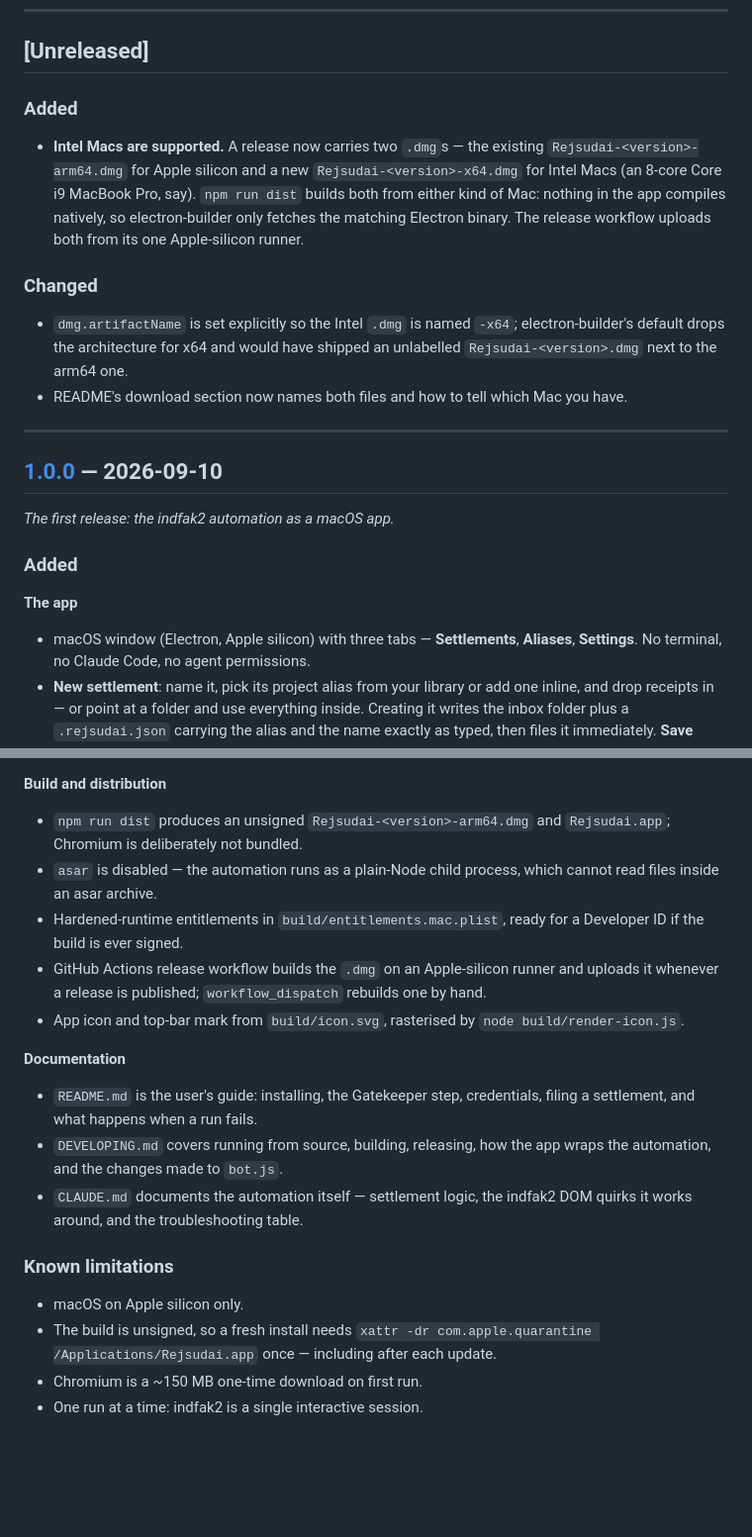
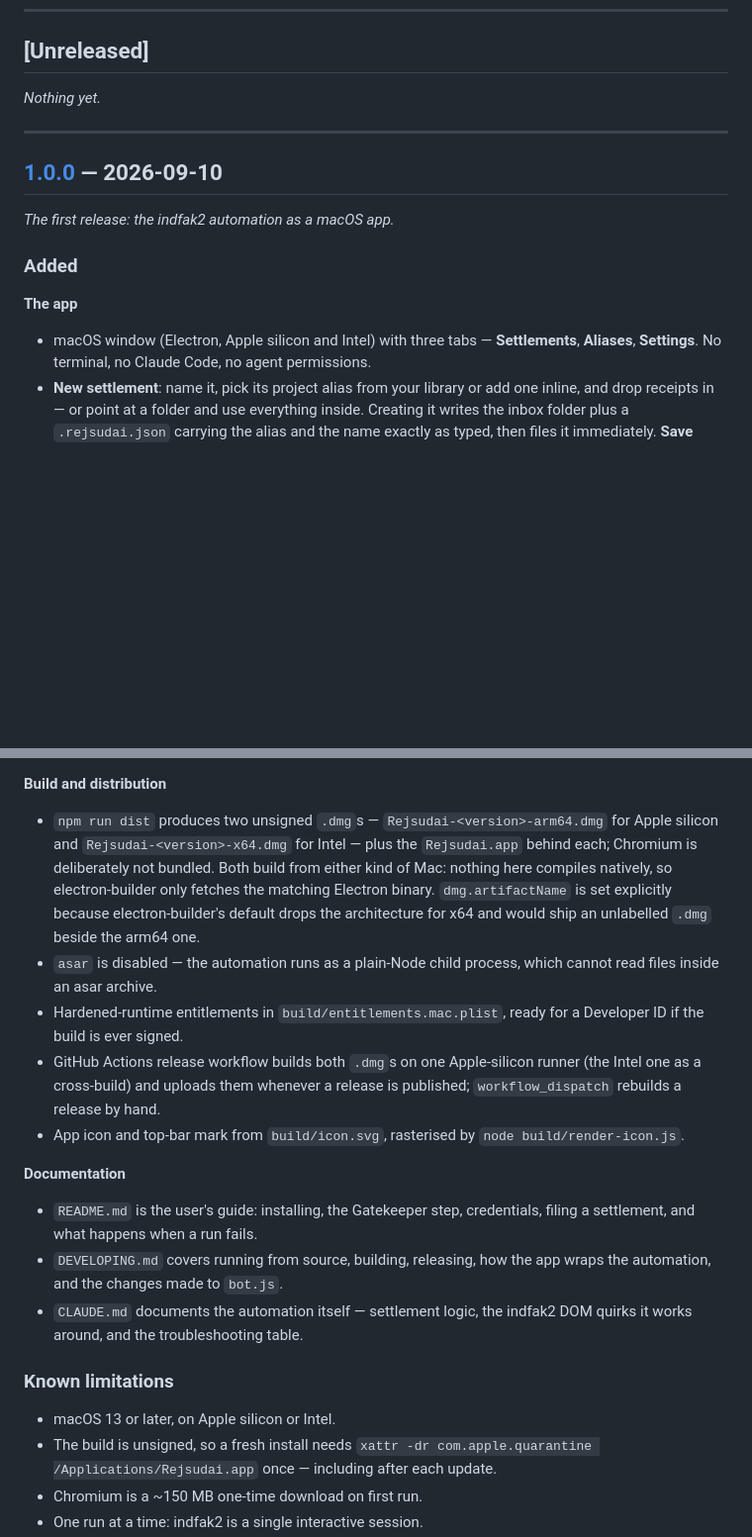
Before and after one commit to anttonalberdi/rejsudai, a Markdown page: CHANGELOG.md, 2 parts joined by grey strips. Shown at 99% size. Rendered like a GitHub page; blank space fills up the shorter version.

Commit message:
Stop calling Apple silicon a requirement
The 1.0.0 release now carries an Intel .dmg as well, so nothing about the app
requires Apple silicon any more. README states the real requirement — macOS 13
or later, either architecture — and the install step points at the right file
for each Mac. The published 1.0.0 release notes say the same.

Since both .dmgs are attached to 1.0.0, the Intel build is folded into that
section of the changelog rather than left pending under Unreleased.

```diff
--- a/CHANGELOG.md
+++ b/CHANGELOG.md
@@ -20,22 +20,7 @@ file.
 
 ## [Unreleased]
 
-### Added
-
-- **Intel Macs are supported.** A release now carries two `.dmg`s — the existing
-  `Rejsudai-<version>-arm64.dmg` for Apple silicon and a new
-  `Rejsudai-<version>-x64.dmg` for Intel Macs (an 8-core Core i9 MacBook Pro,
-  say). `npm run dist` builds both from either kind of Mac: nothing in the app
-  compiles natively, so electron-builder only fetches the matching Electron
-  binary. The release workflow uploads both from its one Apple-silicon runner.
-
-### Changed
-
-- `dmg.artifactName` is set explicitly so the Intel `.dmg` is named `-x64`;
-  electron-builder's default drops the architecture for x64 and would have
-  shipped an unlabelled `Rejsudai-<version>.dmg` next to the arm64 one.
-- README's download section now names both files and how to tell which Mac you
-  have.
+_Nothing yet._
 
 ---
 
@@ -47,7 +32,7 @@ _The first release: the indfak2 automation as a macOS app._
 
 **The app**
 
-- macOS window (Electron, Apple silicon) with three tabs — **Settlements**,
+- macOS window (Electron, Apple silicon and Intel) with three tabs — **Settlements**,
   **Aliases**, **Settings**. No terminal, no Claude Code, no agent permissions.
 - **New settlement**: name it, pick its project alias from your library or add
   one inline, and drop receipts in — or point at a folder and use everything
@@ -141,15 +126,20 @@ _The first release: the indfak2 automation as a macOS app._
 
 **Build and distribution**
 
-- `npm run dist` produces an unsigned `Rejsudai-<version>-arm64.dmg` and
-  `Rejsudai.app`; Chromium is deliberately not bundled.
+- `npm run dist` produces two unsigned `.dmg`s — `Rejsudai-<version>-arm64.dmg`
+  for Apple silicon and `Rejsudai-<version>-x64.dmg` for Intel — plus the
+  `Rejsudai.app` behind each; Chromium is deliberately not bundled. Both build
+  from either kind of Mac: nothing here compiles natively, so electron-builder
+  only fetches the matching Electron binary. `dmg.artifactName` is set
+  explicitly because electron-builder's default drops the architecture for x64
+  and would ship an unlabelled `.dmg` beside the arm64 one.
 - `asar` is disabled — the automation runs as a plain-Node child process, which
   cannot read files inside an asar archive.
 - Hardened-runtime entitlements in `build/entitlements.mac.plist`, ready for a
   Developer ID if the build is ever signed.
-- GitHub Actions release workflow builds the `.dmg` on an Apple-silicon runner
-  and uploads it whenever a release is published; `workflow_dispatch` rebuilds
-  one by hand.
+- GitHub Actions release workflow builds both `.dmg`s on one Apple-silicon
+  runner (the Intel one as a cross-build) and uploads them whenever a release is
+  published; `workflow_dispatch` rebuilds a release by hand.
 - App icon and top-bar mark from `build/icon.svg`, rasterised by
   `node build/render-icon.js`.
 
@@ -164,7 +154,7 @@ _The first release: the indfak2 automation as a macOS app._
 
 ### Known limitations
 
-- macOS on Apple silicon only.
+- macOS 13 or later, on Apple silicon or Intel.
 - The build is unsigned, so a fresh install needs
   `xattr -dr com.apple.quarantine /Applications/Rejsudai.app` once — including
   after each update.
```
Also changed, not shown: README.md (+5 -3 lines).
